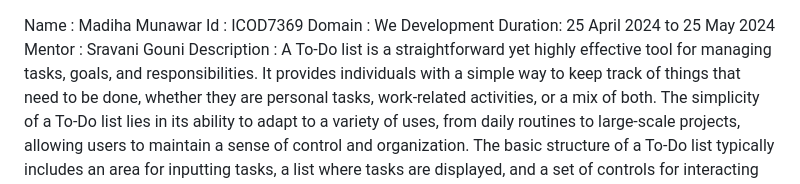
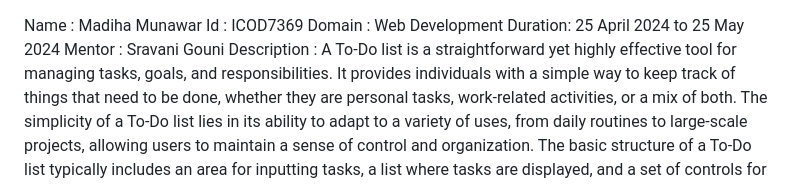
Before and after one commit to madiha1705/COD-task---1, a Markdown page: README.md, the part around the change. GitHub-like rendering.

```diff
--- a/README.md
+++ b/README.md
@@ -1,6 +1,6 @@
 Name : Madiha Munawar
 Id : ICOD7369
-Domain : We Development
+Domain : Web Development
 Duration: 25 April 2024 to 25 May 2024
 Mentor : Sravani Gouni
 Description : A To-Do list is a straightforward yet highly effective tool for managing tasks, goals, and responsibilities. It provides individuals with a simple way to keep track of things that need to be done, whether they are personal tasks, work-related activities, or a mix of both. The simplicity of a To-Do list lies in its ability to adapt to a variety of uses, from daily routines to large-scale projects, allowing users to maintain a sense of control and organization.
```
